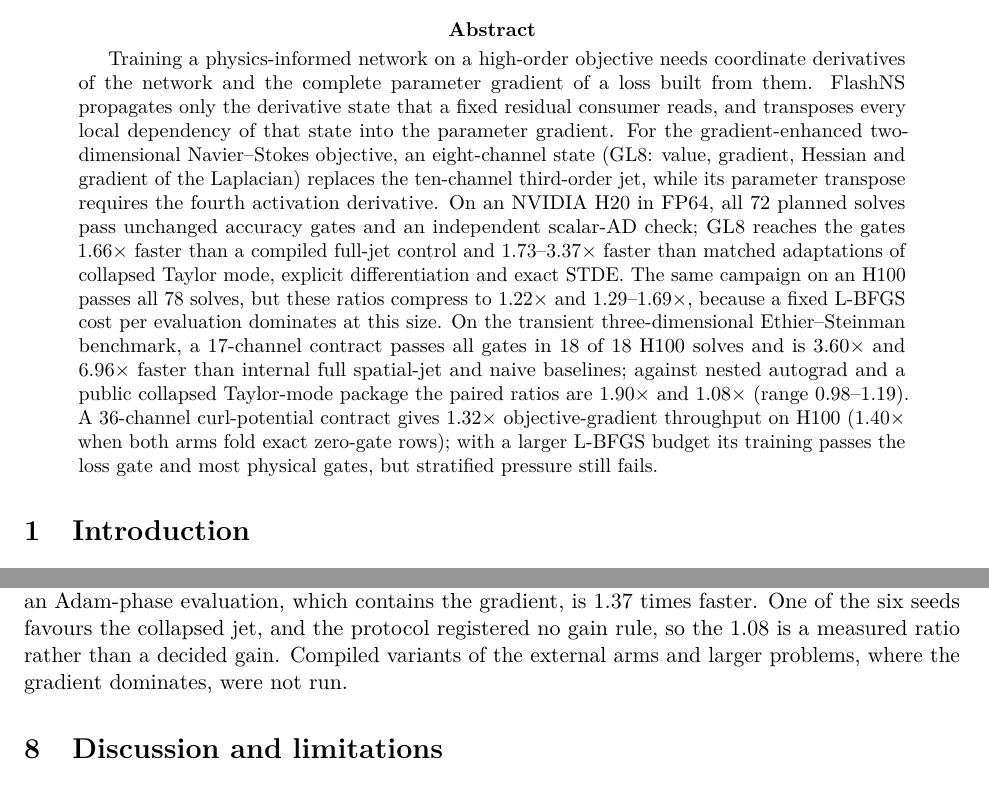
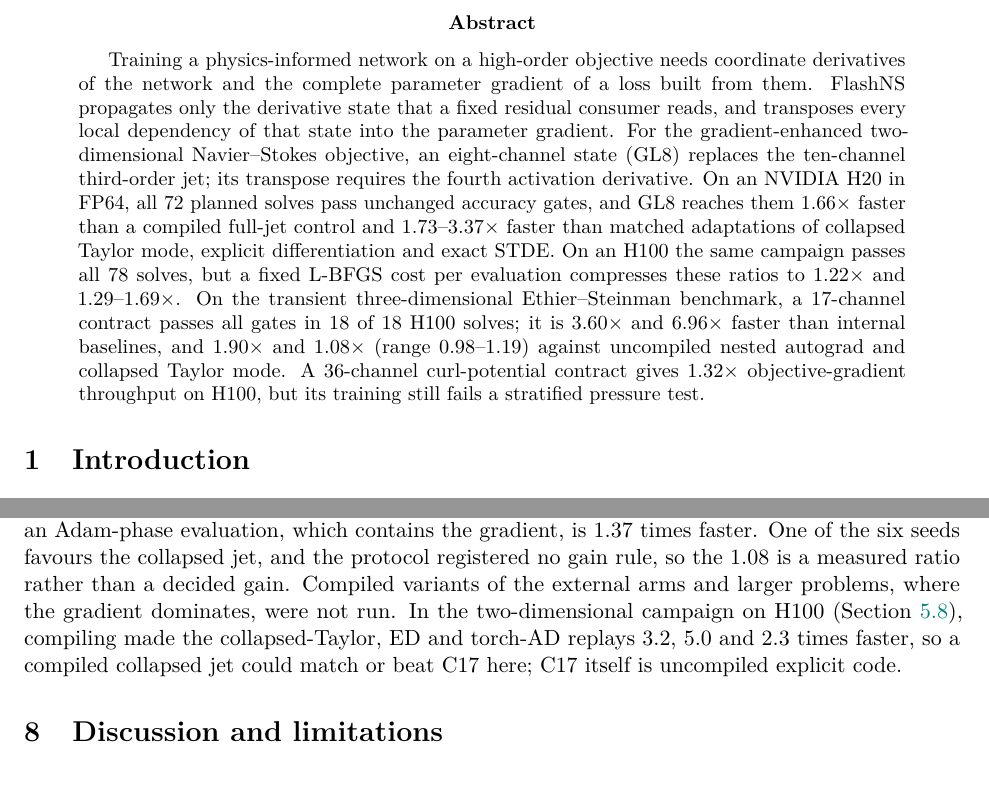
Before and after one commit to 0z5a/FlashNS, a LaTeX paper (research/manuscript/flashns.tex): two parts of pages 1 and 31 of 40, joined at a grey line, cut so that both start at the same text. Compiled offline with pdfLaTeX.

Commit message:
research: tighten the abstract and the retest and 3D caveats
- Abstract cut to 195 words (review item P3). It keeps the H100
  compression of the H20 ratios, and the 3D external clause now says
  the arms are uncompiled.
- Section 5.8: the remaining Q10 gap is warm-cache setup, not a
  compile. The larger H20 ratios are "consistent with" a larger
  gradient share; the H20 L-BFGS cost was not measured.
- Section 7.4 and limitations: the 2D H100 retest shows compiling makes
  collapsed Taylor, ED and torch AD replays 3.2x, 5.0x and 2.3x faster,
  so a compiled jet could match or beat C17 on Ethier. Compiled external
  3D arms are listed as open.
- READMEs and the summary are mirrored, and the summary's H20 headline
  table gains the H100 retest row.
PDF rebuilt (40 pages); index re-pinned (85 files).

Co-Authored-By: Claude Opus 5.5 <noreply@anthropic.com>

```diff
--- a/research/manuscript/flashns.tex
+++ b/research/manuscript/flashns.tex
@@ -21,25 +21,21 @@ coordinate derivatives of the network and the complete parameter gradient
 of a loss built from them. FlashNS propagates only the derivative state that
 a fixed residual consumer reads, and transposes every local dependency of
 that state into the parameter gradient. For the gradient-enhanced
-two-dimensional Navier--Stokes objective, an eight-channel state (GL8:
-value, gradient, Hessian and gradient of the Laplacian) replaces the
-ten-channel third-order jet, while its parameter transpose requires the
-fourth activation derivative. On an NVIDIA H20 in FP64, all 72 planned
-solves pass unchanged accuracy gates and an independent scalar-AD check;
-GL8 reaches the gates 1.66$\times$ faster than a compiled full-jet control
-and 1.73--3.37$\times$ faster than matched adaptations of collapsed Taylor
-mode, explicit differentiation and exact STDE. The same campaign on an H100
-passes all 78 solves, but these ratios compress to 1.22$\times$ and
-1.29--1.69$\times$, because a fixed L-BFGS cost per evaluation dominates at
-this size. On the transient
-three-dimensional Ethier--Steinman benchmark, a 17-channel contract passes
-all gates in 18 of 18 H100 solves and is 3.60$\times$ and 6.96$\times$
-faster than internal full spatial-jet and naive baselines; against nested
-autograd and a public collapsed Taylor-mode package the paired ratios are
-1.90$\times$ and 1.08$\times$ (range 0.98--1.19). A 36-channel
-curl-potential contract gives 1.32$\times$ objective-gradient throughput on
-H100 (1.40$\times$ when both arms fold exact zero-gate rows); with a larger L-BFGS budget its training passes the loss gate and most
-physical gates, but stratified pressure still fails.
+two-dimensional Navier--Stokes objective, an eight-channel state (GL8)
+replaces the ten-channel third-order jet; its transpose requires the fourth
+activation derivative. On an NVIDIA H20 in FP64, all 72 planned solves pass
+unchanged accuracy gates, and GL8 reaches them 1.66$\times$ faster than a
+compiled full-jet control and 1.73--3.37$\times$ faster than matched
+adaptations of collapsed Taylor mode, explicit differentiation and exact
+STDE. On an H100 the same campaign passes all 78 solves, but a fixed L-BFGS
+cost per evaluation compresses these ratios to 1.22$\times$ and
+1.29--1.69$\times$. On the transient three-dimensional Ethier--Steinman
+benchmark, a 17-channel contract passes all gates in 18 of 18 H100 solves;
+it is 3.60$\times$ and 6.96$\times$ faster than internal baselines, and
+1.90$\times$ and 1.08$\times$ (range 0.98--1.19) against uncompiled nested
+autograd and collapsed Taylor mode. A 36-channel curl-potential contract
+gives 1.32$\times$ objective-gradient throughput on H100, but its training
+still fails a stratified pressure test.
 \end{abstract}
 
 \section{Introduction}
@@ -2008,7 +2005,11 @@ an Adam-phase evaluation, which contains the gradient, is 1.37 times
 faster. One of the six seeds favours the collapsed jet, and the protocol
 registered no gain rule, so the 1.08 is a measured ratio rather than a
 decided gain. Compiled variants of the external arms and larger problems,
-where the gradient dominates, were not run.
+where the gradient dominates, were not run. In the two-dimensional campaign
+on H100 (Section~\ref{sec:h100retest}), compiling made the collapsed-Taylor,
+ED and torch-AD replays 3.2, 5.0 and 2.3 times faster, so a compiled
+collapsed jet could match or beat C17 here; C17 itself is uncompiled
+explicit code.
 
 \section{Discussion and limitations}\label{sec:limits}
 \paragraph{Attribution of the two-dimensional gain.}
```
Also changed, not shown: research/manuscript/flashns-summary.zh-CN.md (+3 -2 lines), research/2d-h100-retest/README.md, research/ethier-3d/README.md, research/manuscript/flashns.pdf, research/manuscript/flashns.tex (13 more changed lines), 1 other file.
